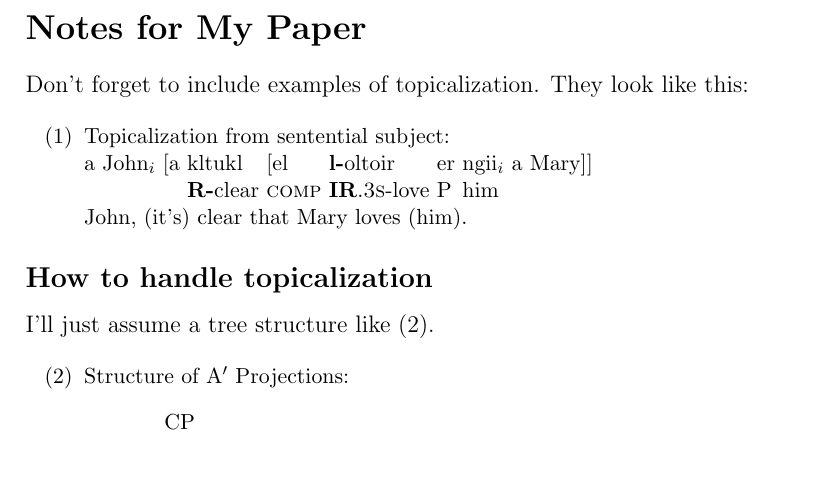
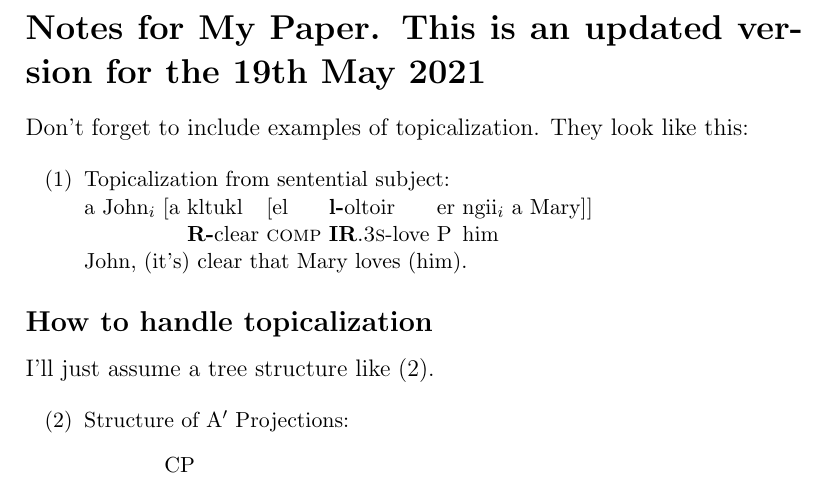
Before and after one commit to alihamyamer/latexTutorial, a LaTeX document (tutorial.tex): part of the page, cut at the place of the change. Compiled offline with pdfLaTeX.

Commit message:
Updated title

```diff
--- a/tutorial.tex
+++ b/tutorial.tex
@@ -3,7 +3,7 @@
 \usepackage{tree-dvips}
 \begin{document}
 
-\section*{Notes for My Paper}
+\section*{Notes for My Paper. This is an updated version for the 19th May 2021}
 
 Don't forget to include examples of topicalization.
 They look like this:
```
Also changed, not shown: tutorial.pdf, 3 other files.
